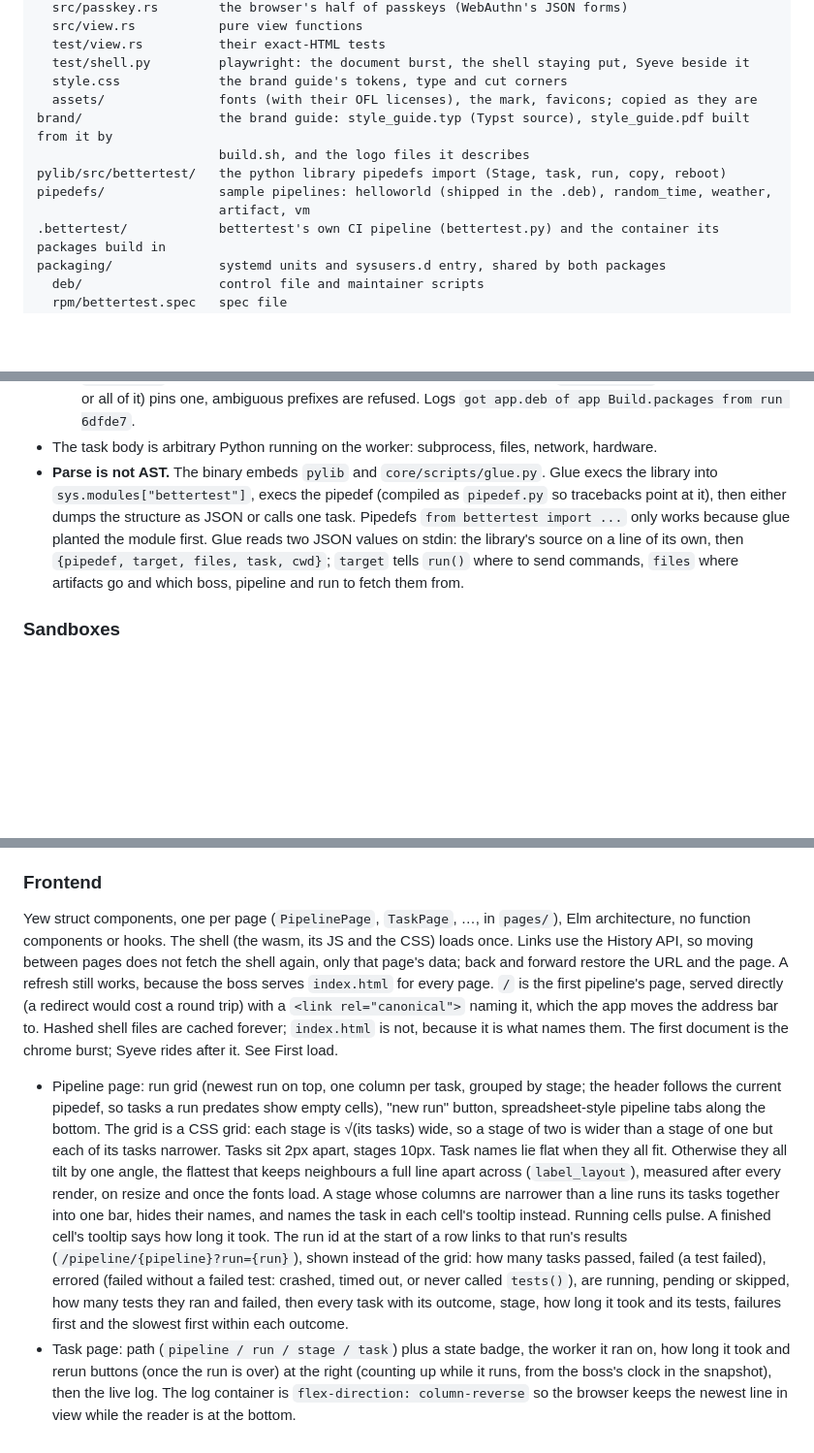
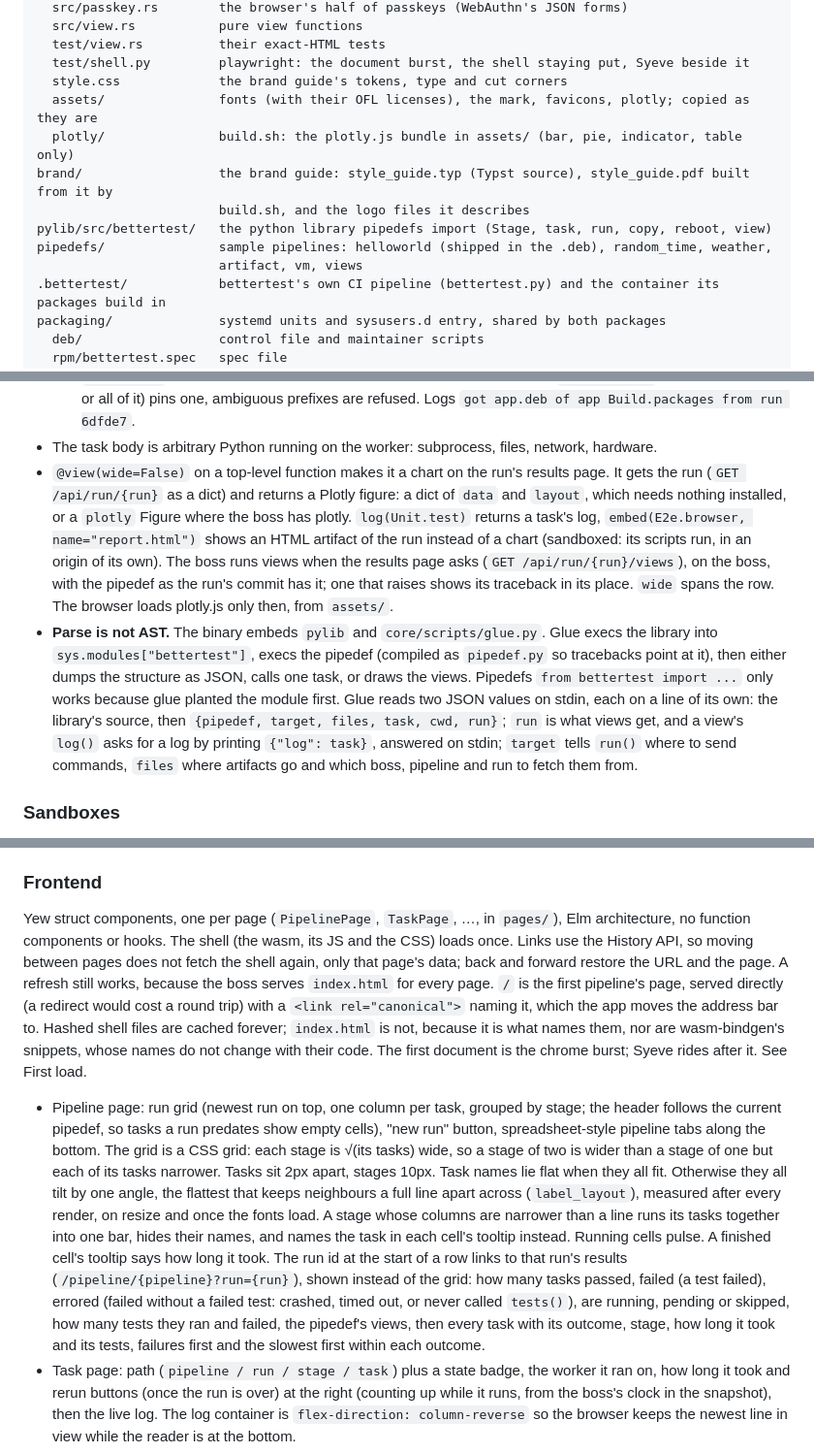
Before and after one commit to ivhacks/bettertest, a Markdown page: AGENTS.md, 3 parts joined by grey strips. Shown at 97% size. Drawn GitHub-style; blank space fills up the shorter version.

Commit message:
AGENTS.md: views
Co-Authored-By: Claude Opus 5.5 <noreply@anthropic.com>
Co-authored-by: Iv Robinson <ivhacks@users.noreply.github.com>

```diff
--- a/AGENTS.md
+++ b/AGENTS.md
@@ -117,12 +117,13 @@ frontend/               bettertest-frontend: Yew/wasm, built by trunk, embedded
   test/view.rs          their exact-HTML tests
   test/shell.py         playwright: the document burst, the shell staying put, Syeve beside it
   style.css             the brand guide's tokens, type and cut corners
-  assets/               fonts (with their OFL licenses), the mark, favicons; copied as they are
+  assets/               fonts (with their OFL licenses), the mark, favicons, plotly; copied as they are
+  plotly/               build.sh: the plotly.js bundle in assets/ (bar, pie, indicator, table only)
 brand/                  the brand guide: style_guide.typ (Typst source), style_guide.pdf built from it by
                         build.sh, and the logo files it describes
-pylib/src/bettertest/   the python library pipedefs import (Stage, task, run, copy, reboot)
+pylib/src/bettertest/   the python library pipedefs import (Stage, task, run, copy, reboot, view)
 pipedefs/               sample pipelines: helloworld (shipped in the .deb), random_time, weather,
-                        artifact, vm
+                        artifact, vm, views
 .bettertest/            bettertest's own CI pipeline (bettertest.py) and the container its packages build in
 packaging/              systemd units and sysusers.d entry, shared by both packages
   deb/                  control file and maintainer scripts
@@ -193,7 +194,8 @@ class Deploy(Stage):
   - `get_artifact_this_run(Build.packages, name="app.deb")`: this run. The task is a function of this pipedef, so the IDE checks it. The order of the stages alone decides what exists ("Can't get artifact note.txt of MadeLater.note because MadeLater.note hasn't run yet. Move MadeLater.note to a stage that runs before this one…").
   - `get_artifact(pipeline="app", stage="Build", task="packages", name="app.deb", run=LATEST)`: any run of any pipeline, this one included, all named by strings because an earlier run may have had other tasks. `run=LATEST` is the newest run in which the task passed and published it; `run="6dfde7"` (or more of the id, or all of it) pins one, ambiguous prefixes are refused. Logs `got app.deb of app Build.packages from run 6dfde7`.
 - The task body is arbitrary Python running on the worker: subprocess, files, network, hardware.
-- **Parse is not AST.** The binary embeds `pylib` and `core/scripts/glue.py`. Glue execs the library into `sys.modules["bettertest"]`, execs the pipedef (compiled as `pipedef.py` so tracebacks point at it), then either dumps the structure as JSON or calls one task. Pipedefs `from bettertest import ...` only works because glue planted the module first. Glue reads two JSON values on stdin: the library's source on a line of its own, then `{pipedef, target, files, task, cwd}`; `target` tells `run()` where to send commands, `files` where artifacts go and which boss, pipeline and run to fetch them from.
+- `@view(wide=False)` on a top-level function makes it a chart on the run's results page. It gets the run (`GET /api/run/{run}` as a dict) and returns a Plotly figure: a dict of `data` and `layout`, which needs nothing installed, or a `plotly` Figure where the boss has plotly. `log(Unit.test)` returns a task's log, `embed(E2e.browser, name="report.html")` shows an HTML artifact of the run instead of a chart (sandboxed: its scripts run, in an origin of its own). The boss runs views when the results page asks (`GET /api/run/{run}/views`), on the boss, with the pipedef as the run's commit has it; one that raises shows its traceback in its place. `wide` spans the row. The browser loads plotly.js only then, from `assets/`.
+- **Parse is not AST.** The binary embeds `pylib` and `core/scripts/glue.py`. Glue execs the library into `sys.modules["bettertest"]`, execs the pipedef (compiled as `pipedef.py` so tracebacks point at it), then either dumps the structure as JSON, calls one task, or draws the views. Pipedefs `from bettertest import ...` only works because glue planted the module first. Glue reads two JSON values on stdin, each on a line of its own: the library's source, then `{pipedef, target, files, task, cwd, run}`; `run` is what views get, and a view's `log()` asks for a log by printing `{"log": task}`, answered on stdin; `target` tells `run()` where to send commands, `files` where artifacts go and which boss, pipeline and run to fetch them from.
 
 ### Sandboxes
 
@@ -276,9 +278,9 @@ Off by default: the boss speaks plain HTTP, and nobody deploying it meets a cert
 
 ### Frontend
 
-Yew struct components, one per page (`PipelinePage`, `TaskPage`, …, in `pages/`), Elm architecture, no function components or hooks. The shell (the wasm, its JS and the CSS) loads once. Links use the History API, so moving between pages does not fetch the shell again, only that page's data; back and forward restore the URL and the page. A refresh still works, because the boss serves `index.html` for every page. `/` is the first pipeline's page, served directly (a redirect would cost a round trip) with a `<link rel="canonical">` naming it, which the app moves the address bar to. Hashed shell files are cached forever; `index.html` is not, because it is what names them. The first document is the chrome burst; Syeve rides after it. See First load.
+Yew struct components, one per page (`PipelinePage`, `TaskPage`, …, in `pages/`), Elm architecture, no function components or hooks. The shell (the wasm, its JS and the CSS) loads once. Links use the History API, so moving between pages does not fetch the shell again, only that page's data; back and forward restore the URL and the page. A refresh still works, because the boss serves `index.html` for every page. `/` is the first pipeline's page, served directly (a redirect would cost a round trip) with a `<link rel="canonical">` naming it, which the app moves the address bar to. Hashed shell files are cached forever; `index.html` is not, because it is what names them, nor are wasm-bindgen's snippets, whose names do not change with their code. The first document is the chrome burst; Syeve rides after it. See First load.
 
-- Pipeline page: run grid (newest run on top, one column per task, grouped by stage; the header follows the current pipedef, so tasks a run predates show empty cells), "new run" button, spreadsheet-style pipeline tabs along the bottom. The grid is a CSS grid: each stage is √(its tasks) wide, so a stage of two is wider than a stage of one but each of its tasks narrower. Tasks sit 2px apart, stages 10px. Task names lie flat when they all fit. Otherwise they all tilt by one angle, the flattest that keeps neighbours a full line apart across (`label_layout`), measured after every render, on resize and once the fonts load. A stage whose columns are narrower than a line runs its tasks together into one bar, hides their names, and names the task in each cell's tooltip instead. Running cells pulse. A finished cell's tooltip says how long it took. The run id at the start of a row links to that run's results (`/pipeline/{pipeline}?run={run}`), shown instead of the grid: how many tasks passed, failed (a test failed), errored (failed without a failed test: crashed, timed out, or never called `tests()`), are running, pending or skipped, how many tests they ran and failed, then every task with its outcome, stage, how long it took and its tests, failures first and the slowest first within each outcome.
+- Pipeline page: run grid (newest run on top, one column per task, grouped by stage; the header follows the current pipedef, so tasks a run predates show empty cells), "new run" button, spreadsheet-style pipeline tabs along the bottom. The grid is a CSS grid: each stage is √(its tasks) wide, so a stage of two is wider than a stage of one but each of its tasks narrower. Tasks sit 2px apart, stages 10px. Task names lie flat when they all fit. Otherwise they all tilt by one angle, the flattest that keeps neighbours a full line apart across (`label_layout`), measured after every render, on resize and once the fonts load. A stage whose columns are narrower than a line runs its tasks together into one bar, hides their names, and names the task in each cell's tooltip instead. Running cells pulse. A finished cell's tooltip says how long it took. The run id at the start of a row links to that run's results (`/pipeline/{pipeline}?run={run}`), shown instead of the grid: how many tasks passed, failed (a test failed), errored (failed without a failed test: crashed, timed out, or never called `tests()`), are running, pending or skipped, how many tests they ran and failed, the pipedef's views, then every task with its outcome, stage, how long it took and its tests, failures first and the slowest first within each outcome.
 - Task page: path (`pipeline / run / stage / task`) plus a state badge, the worker it ran on, how long it took and rerun buttons (once the run is over) at the right (counting up while it runs, from the boss's clock in the snapshot), then the live log. The log container is `flex-direction: column-reverse` so the browser keeps the newest line in view while the reader is at the bottom.
 - Settings page: artifact and log retention in days, with what saving deleted.
 - Workers page: one row per worker, up (green edge) or down (red edge, with why), how many tasks it runs of how many it takes, for how long, and the tasks running on it, with a form to add one by url. Every page header links to it and to the settings page.
```
Also changed, not shown: other parts of AGENTS.md (+1 -0 lines).
